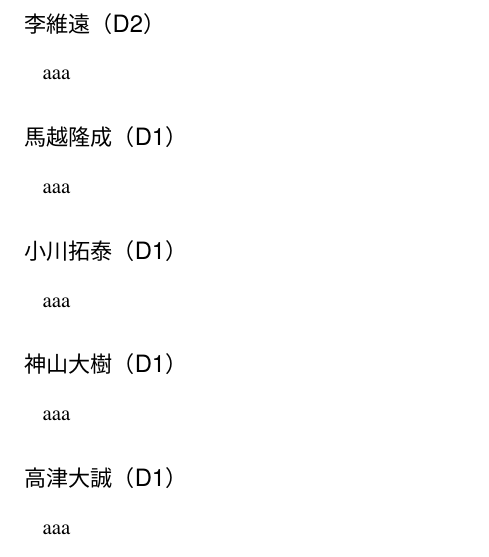
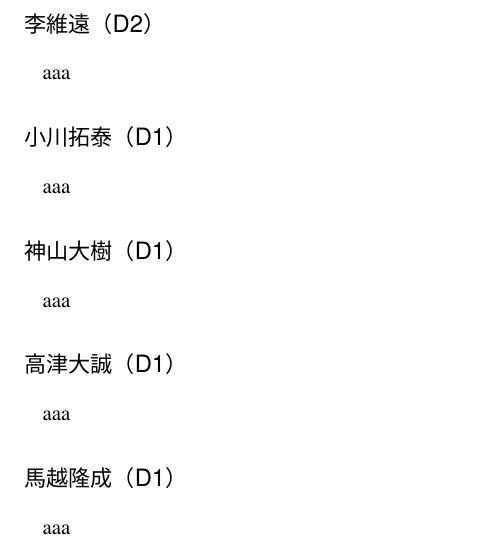
Before and after one commit to 0726umaryu/M1Introduction, a LaTeX document (main.tex, which reads member.tex): part of page 4 of 4, cut so that both start at the same text. Compiled offline with upLaTeX and dvipdfmx.

Commit message:
member2025.pdf

```diff
--- a/member.tex
+++ b/member.tex
@@ -75,14 +75,14 @@ aaa
 aaa
 \subsection{李維遠（D2）}
 aaa
-\subsection{馬越隆成（D1）}
-aaa
 \subsection{小川拓泰（D1）}
 aaa
 \subsection{神山大樹（D1）}
 aaa
 \subsection{高津大誠（D1）}
 aaa
+\subsection{馬越隆成（D1）}
+aaa
 \subsection{榊原澪（M2）}
 aaa
 \subsection{清野拓己（M2）}
```
Also changed, not shown: member2025.pdf.
